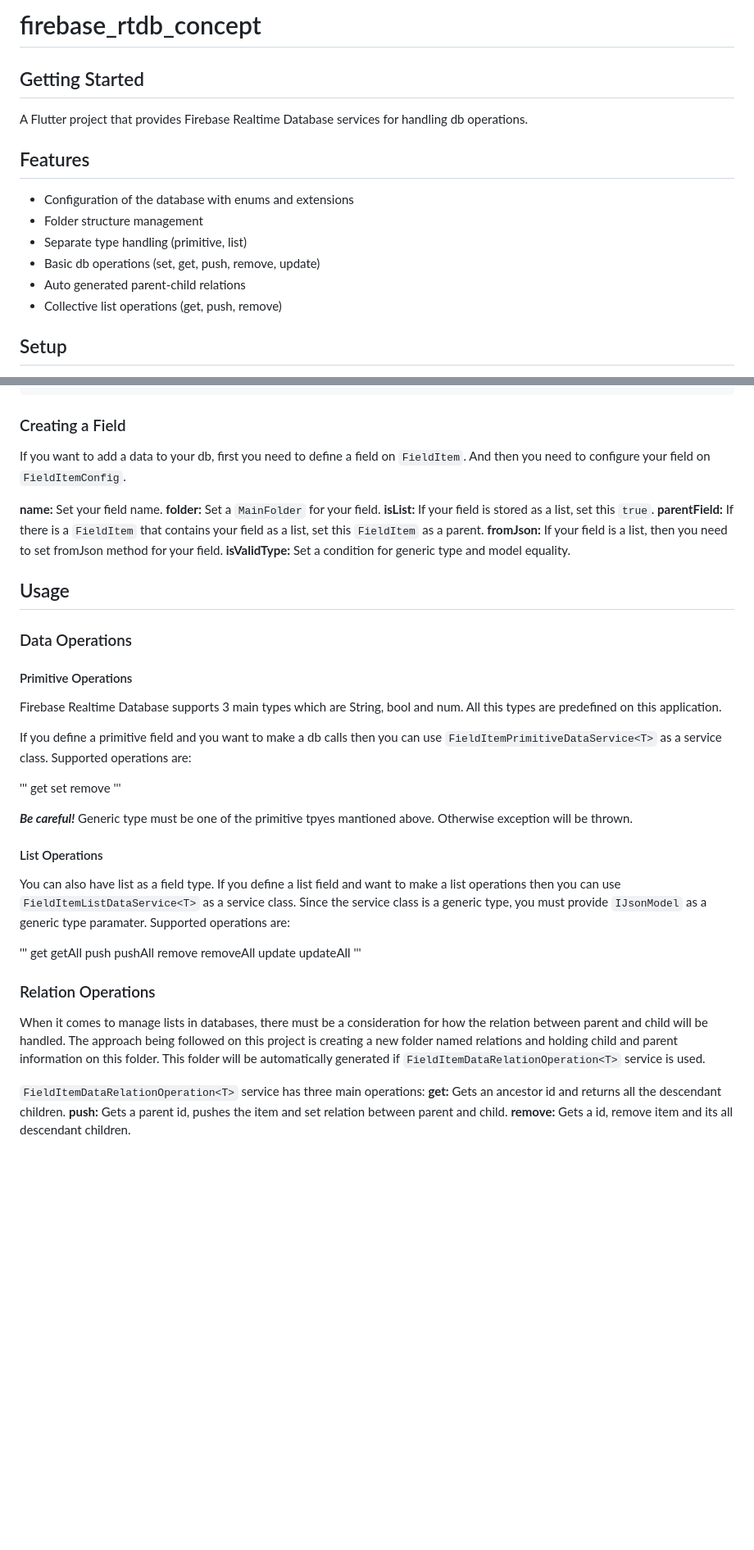
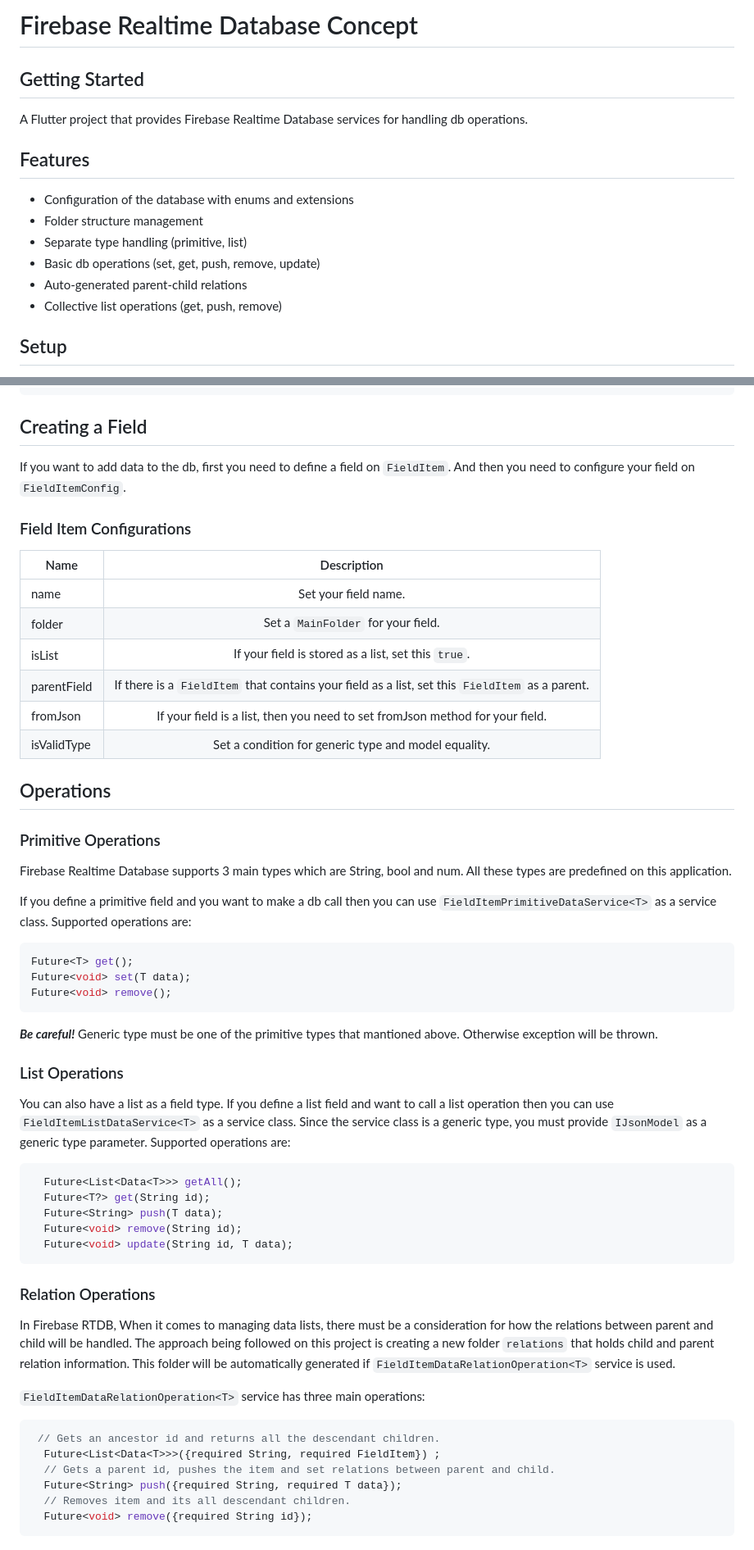
Before and after one commit to dehapelit/firebase_rtdb_concept, a Markdown page: README.md, 2 parts joined by grey strips. Shown at 82% size. GitHub-like rendering; blank space fills up the shorter version.

Commit message:
readme update 2

````diff
--- a/README.md
+++ b/README.md
@@ -1,4 +1,4 @@
-# firebase_rtdb_concept
+# Firebase Realtime Database Concept
 
 ## Getting Started
 A Flutter project that provides Firebase Realtime Database services for handling db operations.
@@ -8,7 +8,7 @@ A Flutter project that provides Firebase Realtime Database services for handling
 - Folder structure management
 - Separate type handling (primitive, list)
 - Basic db operations (set, get, push, remove, update)
-- Auto generated parent-child relations
+- Auto-generated parent-child relations
 - Collective list operations (get, push, remove)
 
 ## Setup
@@ -66,49 +70,55 @@ class Patient extends IJsonModel {
 }
 ```
 
-### Creating a Field
-If you want to add a data to your db, first you need to define a field on `FieldItem`. And then you need to configure your field on `FieldItemConfig`.
+## Creating a Field
+If you want to add data to the db, first you need to define a field on `FieldItem`. And then you need to configure your field on `FieldItemConfig`.
 
-**name:** Set your field name.
-**folder:** Set a `MainFolder` for your field.
-**isList:** If your field is stored as a list, set this `true`.
-**parentField:** If there is a `FieldItem` that contains your field as a list, set this `FieldItem` as a parent.
-**fromJson<T>:** If your field is a list, then you need to set fromJson method for your field.
-**isValidType<T>:** Set a condition for generic type and model equality.
+### Field Item Configurations
 
-## Usage
-### Data Operations
-#### Primitive Operations
-Firebase Realtime Database supports 3 main types which are String, bool and num. All this types are predefined on this application.
+| Name        | Description           |
+| ------------- |:-------------:|
+| name    | Set your field name.|
+| folder      | Set a `MainFolder` for your field.     |
+| isList | If your field is stored as a list, set this `true`.      |
+| parentField | If there is a `FieldItem` that contains your field as a list, set this `FieldItem` as a parent.      |
+| fromJson<T> | If your field is a list, then you need to set fromJson method for your field.      |
+| isValidType<T> | Set a condition for generic type and model equality.     |
 
-If you define a primitive field and you want to make a db calls then you can use `FieldItemPrimitiveDataService<T>` as a service class. Supported operations are:
 
-'''
-get
-set
-remove
-'''
+## Operations
+### Primitive Operations
+Firebase Realtime Database supports 3 main types which are String, bool and num. All these types are predefined on this application.
 
-***Be careful!*** Generic type must be one of the primitive tpyes mantioned above. Otherwise exception will be thrown.
+If you define a primitive field and you want to make a db call then you can use `FieldItemPrimitiveDataService<T>` as a service class. Supported operations are:
 
-#### List Operations
-You can also have list as a field type. If you define a list field and want to make a list operations then you can use `FieldItemListDataService<T>` as a service class. Since the service class is a generic type, you must provide `IJsonModel` as a generic type paramater.  Supported operations are:
+```dart
+Future<T> get();
+Future<void> set(T data);
+Future<void> remove();
+```
 
-'''
-get
-getAll
-push
-pushAll
-remove
-removeAll
-update
-updateAll
-'''
+***Be careful!*** Generic type must be one of the primitive types that mantioned above. Otherwise exception will be thrown.
+
+### List Operations
+You can also have a list as a field type. If you define a list field and want to call a list operation then you can use `FieldItemListDataService<T>` as a service class. Since the service class is a generic type, you must provide `IJsonModel` as a generic type parameter. Supported operations are:
+
+```dart
+  Future<List<Data<T>>> getAll();
+  Future<T?> get(String id);
+  Future<String> push(T data);
+  Future<void> remove(String id);
+  Future<void> update(String id, T data);
+```
 
 ### Relation Operations
-When it comes to manage lists in databases, there must be a consideration for how the relation between parent and child will be handled. The approach being followed on this project is creating a new folder named relations and holding child and parent information on this folder. This folder will be automatically generated if `FieldItemDataRelationOperation<T>` service is used.
+In Firebase RTDB, When it comes to managing data lists, there must be a consideration for how the relations between parent and child will be handled. The approach being followed on this project is creating a new folder `relations` that holds child and parent relation information. This folder will be automatically generated if `FieldItemDataRelationOperation<T>` service is used.
 
 `FieldItemDataRelationOperation<T>` service has three main operations:
-**get:** Gets an ancestor id and returns all the descendant children.
-**push:** Gets a parent id, pushes the item and set relation between parent and child.
-**remove:** Gets a id, remove item and its all descendant children.
+```dart
+ // Gets an ancestor id and returns all the descendant children.
+  Future<List<Data<T>>>({required String, required FieldItem}) ;
+  // Gets a parent id, pushes the item and set relations between parent and child.
+  Future<String> push({required String, required T data});
+  // Removes item and its all descendant children.
+  Future<void> remove({required String id});
+```
````
Also changed, not shown: other parts of README.md (+9 -5 lines).
